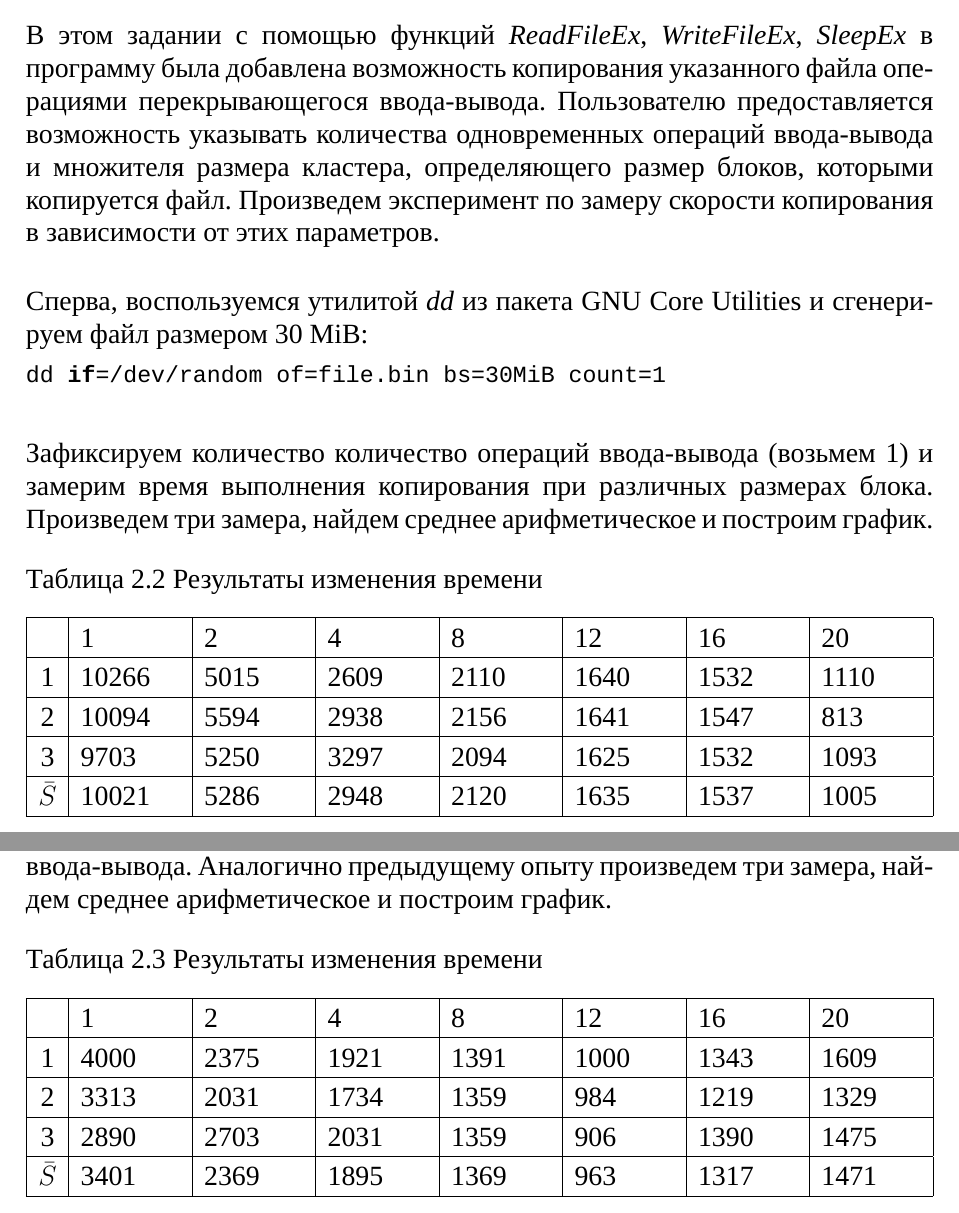
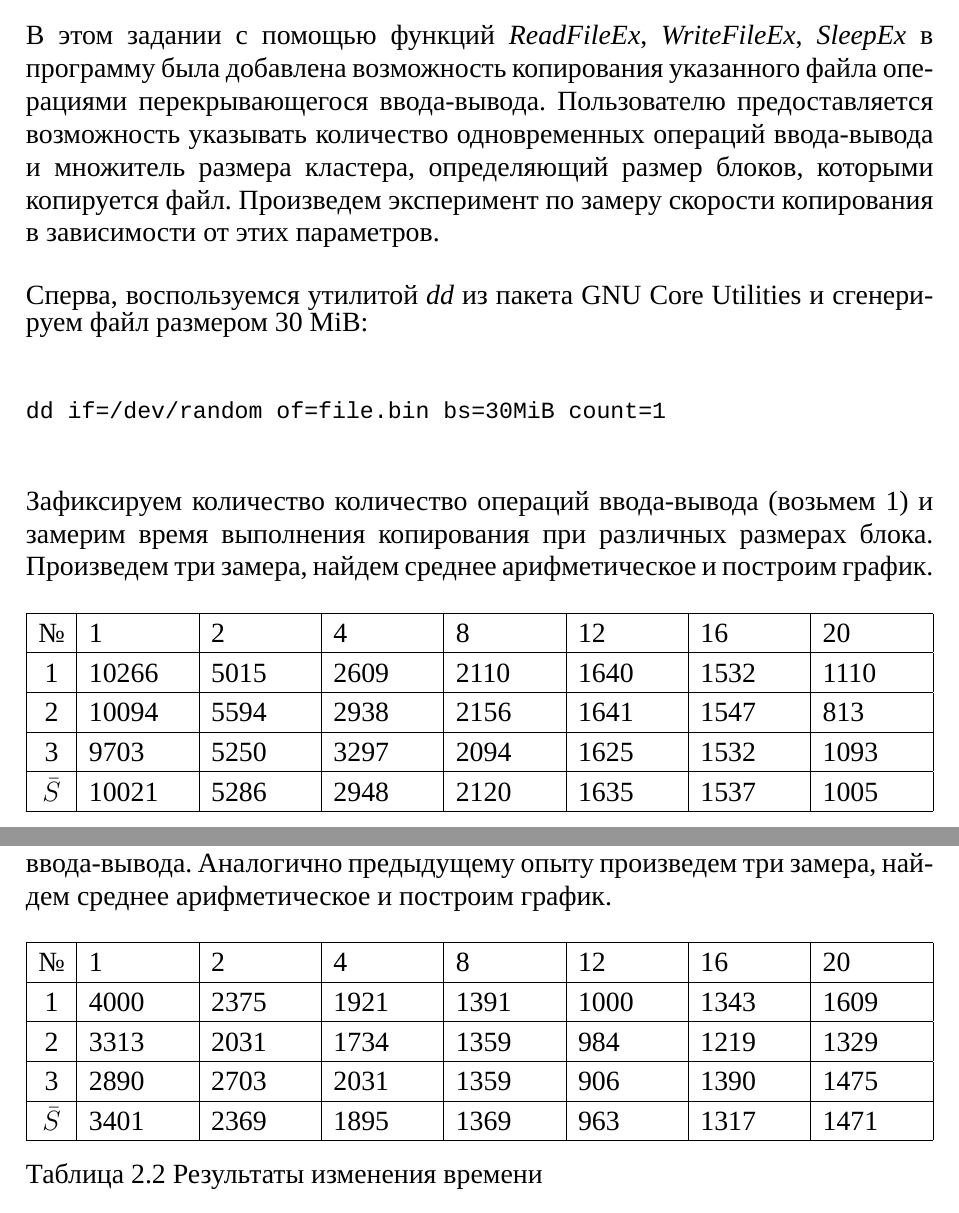
Before and after one commit to stnrepin/os_labs, a LaTeX document (lab1/report/main.tex): two parts of pages 14 and 15 of 17, joined at a grey line, cut so that both start at the same text. The pictures show the PDF file lab1/report/out/main.pdf that the author committed with the source.

Commit message:
Update report

```diff
--- a/lab1/report/main.tex
+++ b/lab1/report/main.tex
@@ -150,29 +152,27 @@
 В этом задании с помощью функций \Code{ReadFileEx}, \Code{WriteFileEx},
 \Code{SleepEx} в программу была добавлена возможность копирования указанного
 файла операциями перекрывающегося ввода-вывода. Пользователю предоставляется
-возможность указывать количества одновременных операций ввода-вывода и
-множителя размера кластера, определяющего размер блоков, которыми копируется
+возможность указывать количество одновременных операций ввода-вывода и
+множитель размера кластера, определяющий размер блоков, которыми копируется
 файл. Произведем эксперимент по замеру скорости копирования
 в зависимости от этих параметров.
 
 Сперва, воспользуемся утилитой \Code{dd} из пакета GNU Core Utilities и
 сгенерируем файл размером 30 MiB:
-%
-\begin{lstlisting}[language=Bash]
+\small%
+\begin{verbatim}
 dd if=/dev/random of=file.bin bs=30MiB count=1
-\end{lstlisting}
-%
-
+\end{verbatim}
+\normalsize
 Зафиксируем количество количество операций ввода-вывода (возьмем 1) и замерим
 время выполнения копирования при различных размерах блока. Произведем три
 замера, найдем среднее арифметическое и построим график.
 
 \begin{table}[H]
     \centering
-    \caption{Результаты изменения времени}
     \begin{tabularx}{\textwidth}{|c|X|X|X|X|X|X|X|}
         \hline
-                  & 1 & 2 & 4 & 8 & 12 & 16 & 20 \\
+                № & 1 & 2 & 4 & 8 & 12 & 16 & 20 \\
         \hline
                 1 & 10266 & 5015 & 2609 & 2110 & 1640 & 1532 & 1110 \\
         \hline
@@ -204,10 +205,9 @@ dd if=/dev/random of=file.bin bs=30MiB count=1
 
 \begin{table}[H]
     \centering
-    \caption{Результаты изменения времени}
     \begin{tabularx}{\textwidth}{|c|X|X|X|X|X|X|X|}
         \hline
-                  & 1 & 2 & 4 & 8 & 12 & 16 & 20 \\
+                № & 1 & 2 & 4 & 8 & 12 & 16 & 20 \\
         \hline
                 1 & 4000 & 2375 & 1921 & 1391 & 1000 & 1343 & 1609 \\
         \hline
```
Also changed, not shown: lab1/report/out/main.pdf, lab1/report/res/plot1.png, lab1/report/main.tex (22 more changed lines), 3 other files.
